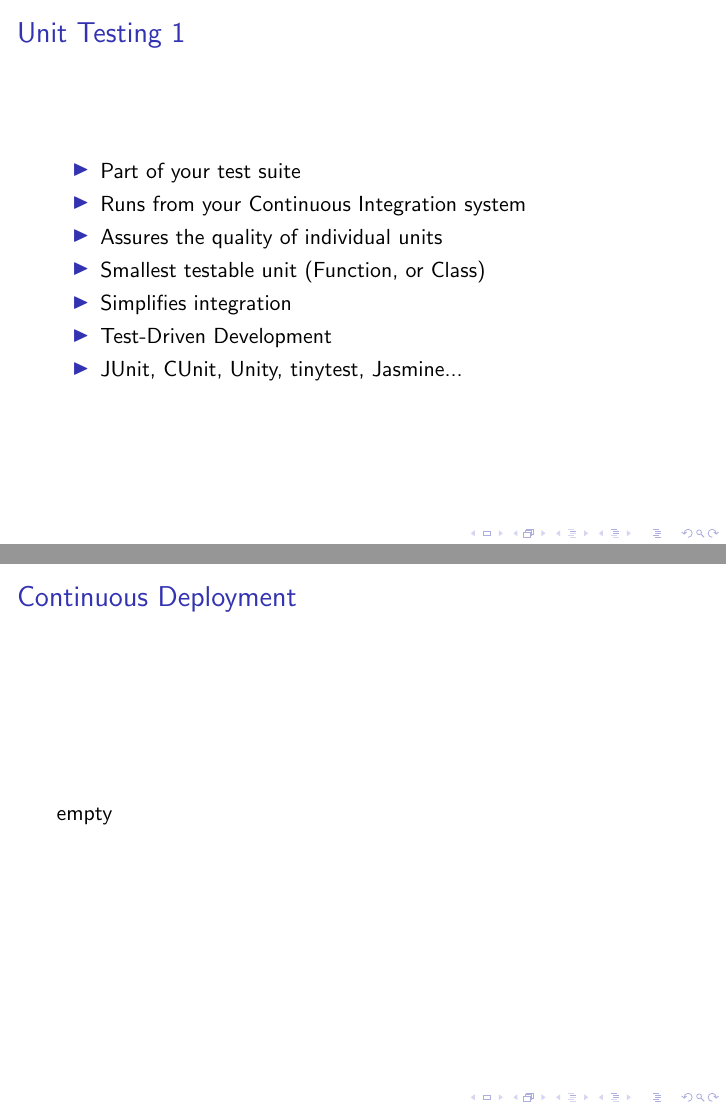
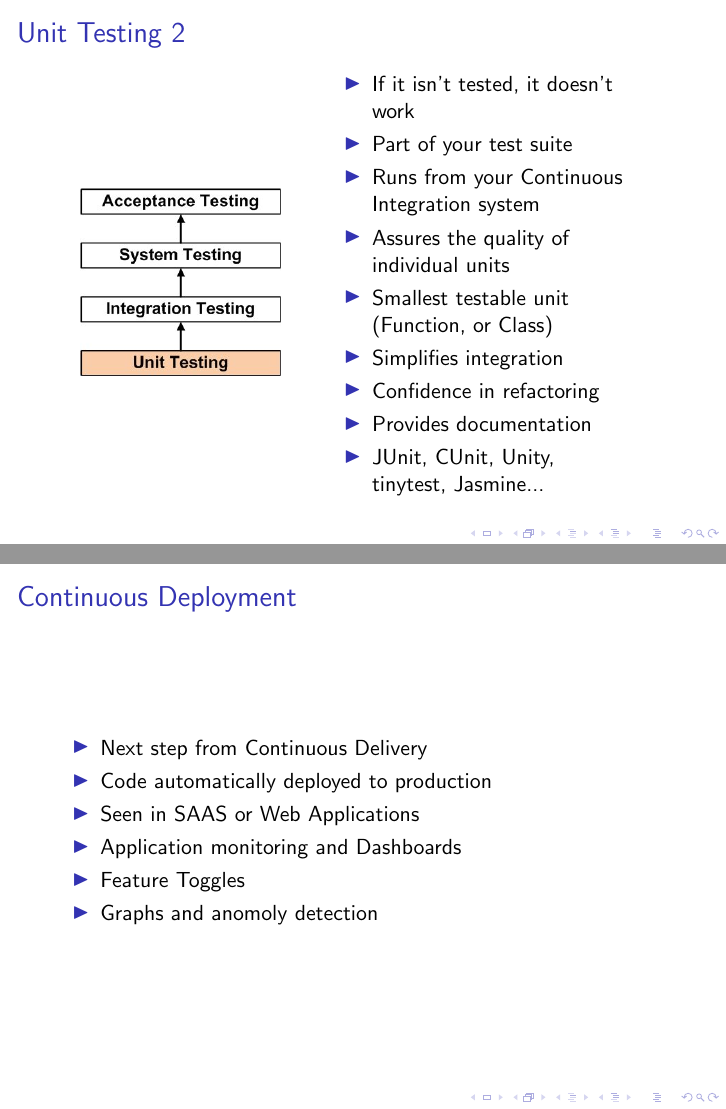
Before and after one commit to vkitchen/talks, LaTeX slides (talk.tex): pages 6 and 24 of 28 before the commit and pages 7 and 25 of 30 after it, joined at a grey line. Compiled offline with pdfLaTeX.

Commit message:
cleanup slides. add continuous deployment

```diff
--- a/talk.tex
+++ b/talk.tex
@@ -80,18 +80,6 @@ commentstyle=\color{atomGreyDark}
 	\end{itemize}
 \end{frame}
 
-\begin{frame}{Unit Testing 1}
-	\begin{itemize}
-		\item Part of your test suite
-		\item Runs from your Continuous Integration system
-		\item Assures the quality of individual units
-		\item Smallest testable unit (Function, or Class)
-		\item Simplifies integration
-		\item Test-Driven Development
-		\item JUnit, CUnit, Unity, tinytest, Jasmine...
-	\end{itemize}
-\end{frame}
-
 \defverbatim[colored]\lstI{\begin{lstlisting}
 #include "unity.h"
 #include "string2.h"
@@ -113,3 +101,26 @@ void test_string_append(void)
 	\lstI
 \end{frame}
 
+\begin{frame}{Unit Testing 2}
+	\begin{tabular}{cl}
+		\begin{tabular}{c}
+			\includegraphics[width=100px]{unittesting.jpg}
+		\end{tabular}
+	&
+		\begin{tabular}{l}
+			\parbox{0.5\linewidth}{
+				\begin{itemize}
+					\item If it isn't tested, it doesn't work
+					\item Part of your test suite
+					\item Runs from your Continuous Integration system
+					\item Assures the quality of individual units
+					\item Smallest testable unit (Function, or Class)
+					\item Simplifies integration
+					\item Confidence in refactoring
+					\item Provides documentation
+					\item JUnit, CUnit, Unity, tinytest, Jasmine...
+				\end{itemize}
+			}
+		\end{tabular}
+	\end{tabular}
+\end{frame}
@@ -290,7 +329,14 @@ object:
 \end{frame}
 
 \begin{frame}{Continuous Deployment}
-	empty
+	\begin{itemize}
+		\item Next step from Continuous Delivery
+		\item Code automatically deployed to production
+		\item Seen in SAAS or Web Applications
+		\item Application monitoring and Dashboards
+		\item Feature Toggles
+		\item Graphs and anomoly detection
+	\end{itemize}
 \end{frame}
 
 \begin{frame}{Property Based Testing}
```
Also changed, not shown: integrationtesting.jpg (added), system_testing.jpg (added), talk.pdf, unit-test.jpeg (added), unittesting.jpg (added), talk.tex (48 more changed lines). Lines whose indentation alone changed are shown as unchanged.
